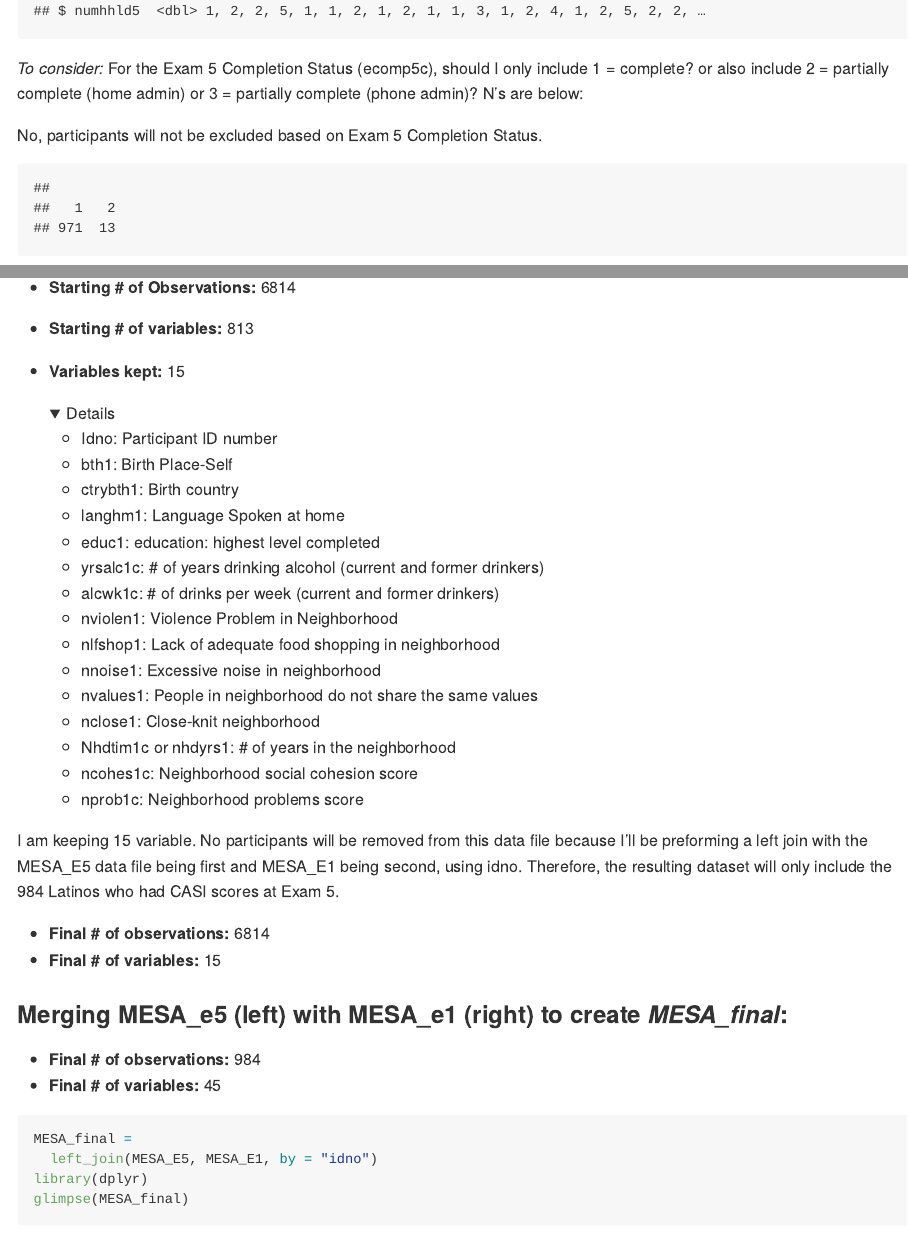
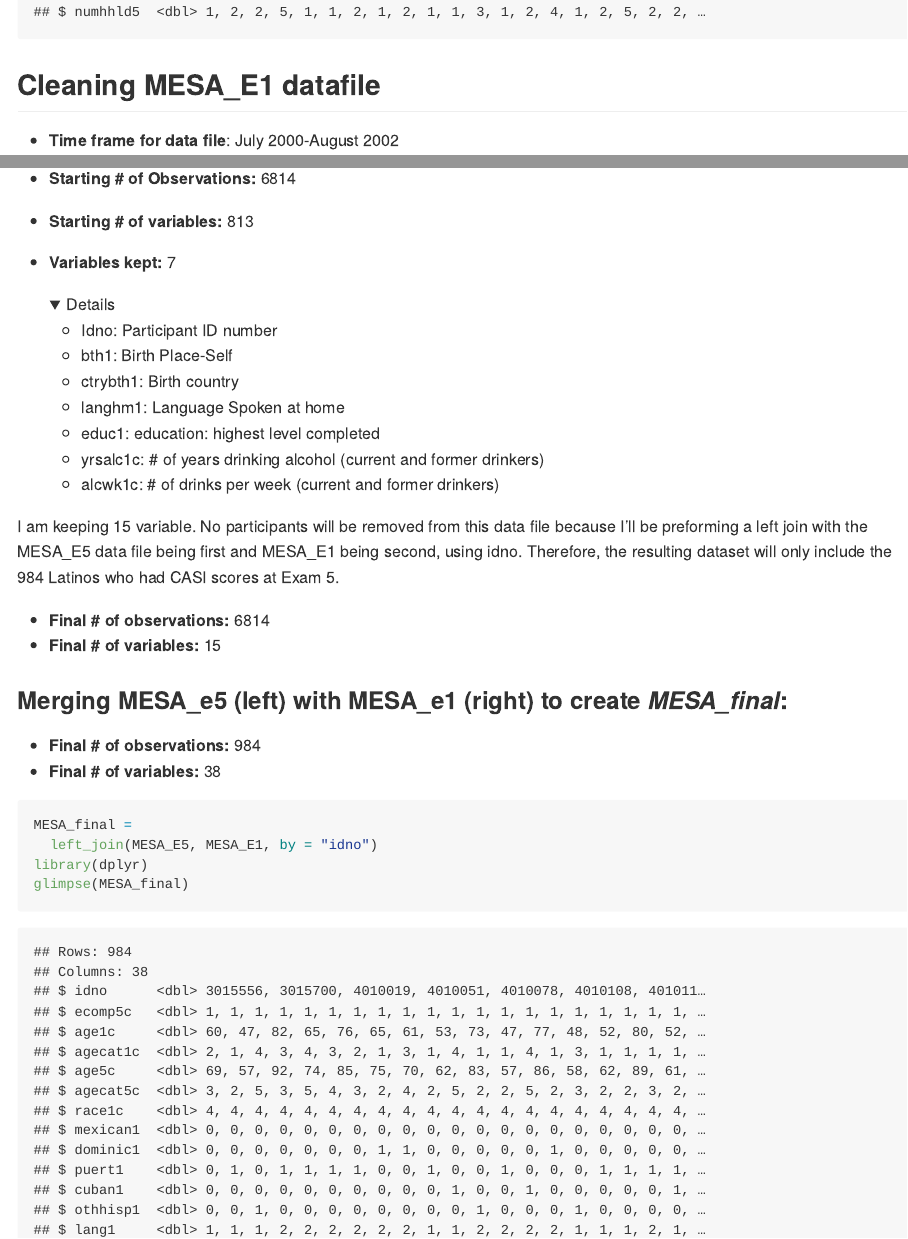
Before and after one commit to jrm2319/THESIS_JRM2319, an R Markdown document (data_rmd.Rmd): the page in a window 1100 px wide, from 3550 px down before the commit and from 3590 px down after it, so that both start at the same text, and a second part further down, joined at a grey line. The pictures show the output file data_rmd.md that the author committed with the source, drawn offline in the style of GitHub; folded parts are opened.

Commit message:
Deleted Neighborhood Variables from exam 1 and added in current alcohol consumption variables from exam 5

````diff
--- a/data_rmd.Rmd
+++ b/data_rmd.Rmd
@@ -84,7 +85,7 @@ colSums(is.na(time_to_diabetes))
 - **Missing Values:**
 ```{r include=FALSE}
 library(dplyr)
-MESA_E5 = select(MESA_E5, idno, ecomp5c, age1c, agecat1c, age5c, agecat5c, race1c, mexican1, dominic1, puert1, cuban1, othhisp1, lang1, gender1, site5c, bmi5c, cig5c, dbp5c, sbp5c, glucose5, dm035c, ldl5, ldlcat5c, hdl5, hdlcat5c, chol5, htn5c, income5, exercm5c, casisum5c, numhhld5)
+MESA_E5 = select(MESA_E5, idno, ecomp5c, age1c, agecat1c, age5c, agecat5c, race1c, mexican1, dominic1, puert1, cuban1, othhisp1, lang1, gender1, site5c, bmi5c, cig5c, curalc5, dbp5c, sbp5c, glucose5, dm035c, ldl5, ldlcat5c, hdl5, hdlcat5c, chol5, htn5c, income5, exercm5c, casisum5c, numhhld5)
 ```
 ```{r}
 colSums(is.na(MESA_E5))
@@ -108,20 +109,12 @@ There are 999 Hispanic/Latino's in the sample, of these 15 have a missing CASI S
 library(dplyr)
 glimpse(MESA_E5)
 ```
-*To consider:* For the Exam 5 Completion Status (ecomp5c), should I only include 1 = complete? or also include 2 = partially complete (home admin) or 3 = partially complete (phone admin)? N's are below:
-
-No, participants will not be excluded based on Exam 5 Completion Status.
-
-```{r echo=FALSE}
-table(MESA_E5$ecomp5c)
-```
-
 ## Cleaning MESA_E1 datafile
 - **Time frame for data file**: July 2000-August 2002
 - **Starting # of Observations:** 6814
 - **Starting # of variables:** 813
 
-- **Variables kept:** 15
+- **Variables kept:** 7
 <details>
   - Idno: Participant ID number
   - bth1: Birth Place-Self
@@ -130,18 +123,12 @@ table(MESA_E5$ecomp5c)
   - educ1: education: highest level completed
   - yrsalc1c: # of years drinking alcohol (current and former drinkers)
   - alcwk1c: # of drinks per week (current and former drinkers)
-  - nviolen1: Violence Problem in Neighborhood
-  - nlfshop1: Lack of adequate food shopping in neighborhood
-  - nnoise1: Excessive noise in neighborhood
-  - nvalues1: People in neighborhood do not share the same values
-  - nclose1: Close-knit neighborhood
-  - Nhdtim1c or nhdyrs1: # of years in the neighborhood
-  - ncohes1c: Neighborhood social cohesion score
-  - nprob1c: Neighborhood problems score
 </details>
 ```{r include=FALSE}
 library(dplyr)
-MESA_E1 = select(MESA_E1, idno, bth1, ctrybth1, langhm1, educ1, yrsalc1c, alcwk1c, nviolen1, nlfshop1, nnoise1, nvalues1, nclose1, nhdtim1c, ncohes1c, nprob1c)
+MESA_E1 = select(MESA_E1, idno, bth1, ctrybth1, langhm1, educ1, yrsalc1c, alcwk1c)
+
+glimpse(MESA_E1)
 ```
 
 I am keeping 15 variable. No participants will be removed from this data file because I'll be preforming a left join with the MESA_E5 data file being first and MESA_E1 being second, using idno. Therefore, the resulting dataset will only include the 984 Latinos who had CASI scores at Exam 5.
@@ -151,7 +138,7 @@ I am keeping 15 variable. No participants will be removed from this data file be
 
 ### Merging MESA_e5 (left) with MESA_e1 (right) to create *MESA_final*:
 - **Final # of observations:** 984
-- **Final # of variables:** 45
+- **Final # of variables:** 38
 ```{r}
 MESA_final =
   left_join(MESA_E5, MESA_E1, by = "idno")
````
Also changed, not shown: MESA_final.rds, data_rmd.md, data_rmd.Rmd (7 more changed lines).
